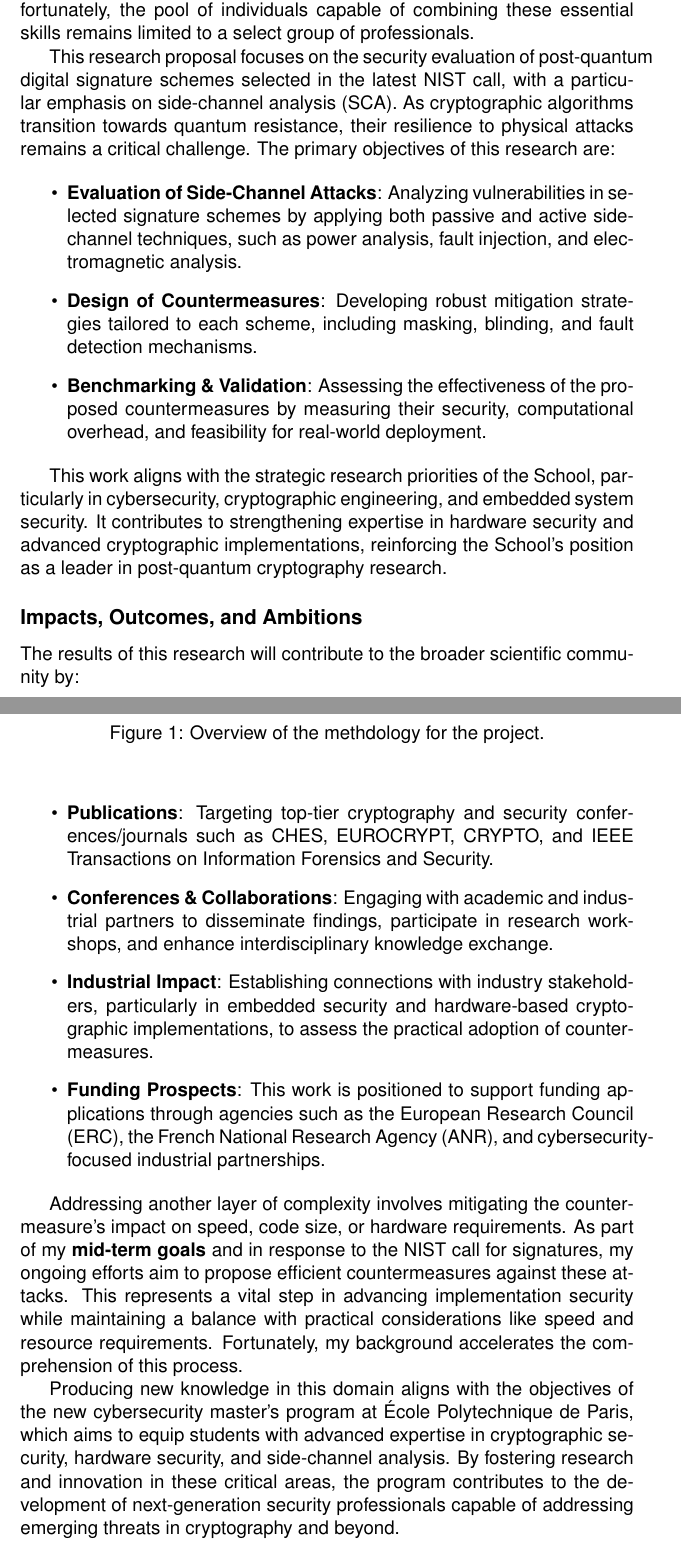
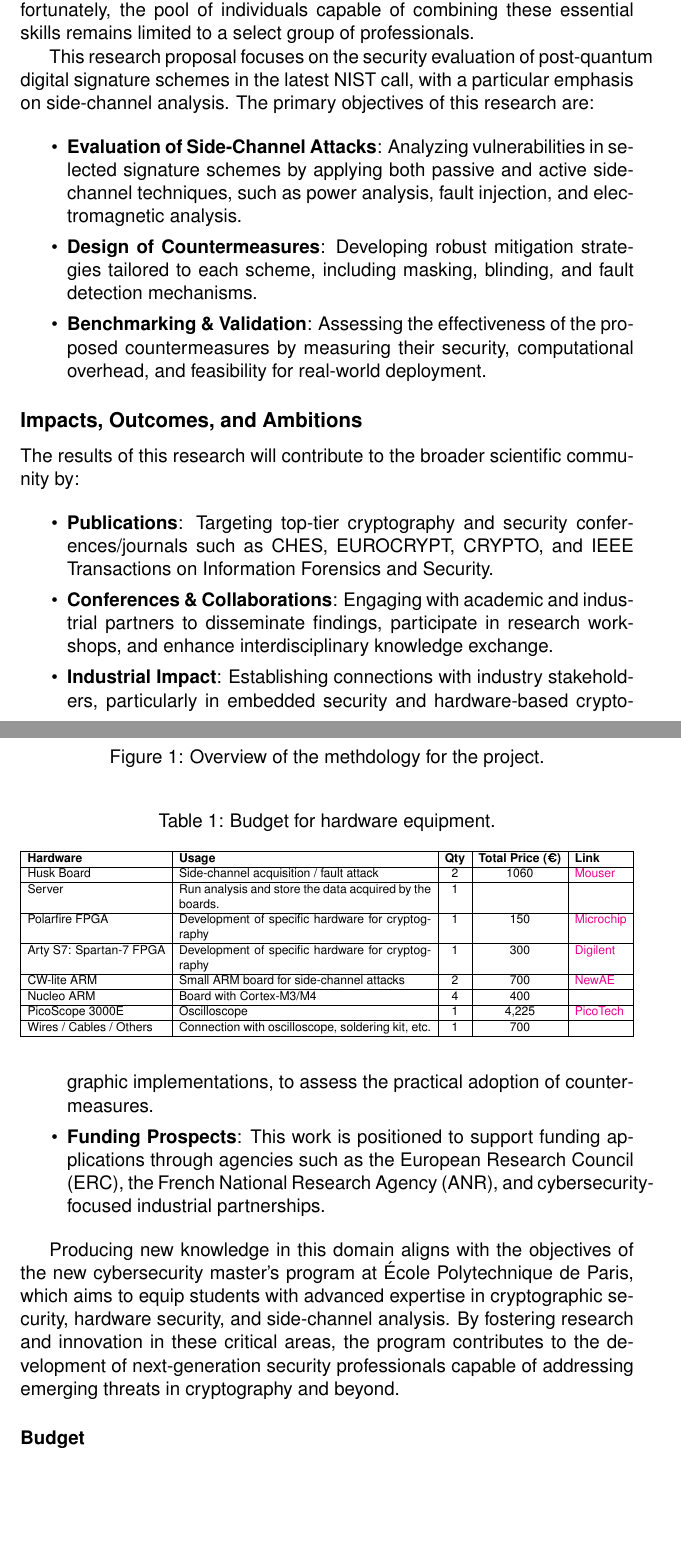
Before and after one commit to gbanegas/appecole, a LaTeX document (dossier_ecole.tex): two parts of pages 2 and 3 of 9, joined at a grey line, cut so that both start at the same text, the shorter picture padded with empty space. Compiled offline with pdfLaTeX.

Commit message:
add table

```diff
--- a/dossier_ecole.tex
+++ b/dossier_ecole.tex
@@ -65,21 +65,25 @@ Unfortunately, the pool of individuals capable of combining these
 essential skills remains limited to a select group of professionals.
 
 
-This research proposal focuses on the security evaluation of post-quantum digital signature schemes selected in the latest NIST call, with a particular emphasis on side-channel analysis (SCA). As cryptographic algorithms transition towards quantum resistance, their resilience to physical attacks remains a critical challenge. The primary objectives of this research are:
+This research proposal focuses on the security evaluation of
+post-quantum digital signature schemes in the latest NIST
+call, with a particular emphasis on side-channel analysis.
+The primary objectives of this research are:
 
 \begin{itemize}
+\setlength{\itemsep}{0.1pt}
     \item \textbf{Evaluation of Side-Channel Attacks}: Analyzing vulnerabilities in selected signature schemes by applying both passive and active side-channel techniques, such as power analysis, fault injection, and electromagnetic analysis.
     \item \textbf{Design of Countermeasures}: Developing robust mitigation strategies tailored to each scheme, including masking, blinding, and fault detection mechanisms.
     \item \textbf{Benchmarking \& Validation}: Assessing the effectiveness of the proposed countermeasures by measuring their security, computational overhead, and feasibility for real-world deployment.
 \end{itemize}
 
-This work aligns with the strategic research priorities of the School, particularly in cybersecurity, cryptographic engineering, and embedded system security. It contributes to strengthening expertise in hardware security and advanced cryptographic implementations, reinforcing the School’s position as a leader in post-quantum cryptography research.
 
 \subsection*{Impacts, Outcomes, and Ambitions}
 
 The results of this research will contribute to the broader scientific community by:
 
 \begin{itemize}
+\setlength{\itemsep}{0.1pt}
     \item \textbf{Publications}: Targeting top-tier cryptography and security conferences/journals such as CHES, EUROCRYPT, CRYPTO, and IEEE Transactions on Information Forensics and Security.
     \item \textbf{Conferences \& Collaborations}: Engaging with academic and industrial partners to disseminate findings, participate in research workshops, and enhance interdisciplinary knowledge exchange.
     \item \textbf{Industrial Impact}: Establishing connections with industry stakeholders, particularly in embedded security and hardware-based cryptographic implementations, to assess the practical adoption of countermeasures.
@@ -131,18 +133,34 @@ The results of this research will contribute to the broader scientific community
 %\textbf{studying quantum algorithms}, to harden PQC algorithms.
 
 
-Addressing another layer of complexity involves mitigating the countermeasure's impact on speed, code size, or hardware requirements. As part of my \textbf{mid-term goals} and in response to the NIST call for signatures, my ongoing efforts aim to propose efficient countermeasures against these attacks. This represents a vital step in advancing implementation security while maintaining a balance with practical considerations like speed and resource requirements. Fortunately, my background accelerates the comprehension of this process.
-
-
-
-
-
 Producing new knowledge in this domain aligns with the objectives of the new cybersecurity
 master's program at École Polytechnique de Paris, which aims to equip students with advanced
 expertise in cryptographic security, hardware security, and side-channel analysis. By fostering
 research and innovation in these critical areas, the program contributes to the development of
 next-generation security professionals capable of addressing emerging threats in cryptography
 and beyond.
+
+\paragraph{Budget}
+
+\begin{table}
+\centering
+\caption{Budget for hardware equipment.}
+\label{tab:hardware_components}
+\resizebox{\linewidth}{!}{%
+\begin{tabular}{|l|p{8cm}|c|c|l|}
+\hline
+\textbf{Hardware} & \textbf{Usage} & \textbf{Qty} & \textbf{Total Price (€)} & \textbf{Link} \\ \hline
+Husk Board & Side-channel acquisition / fault attack & 2 & 1060 & \href{https://www.mouser.fr/ProductDetail/NewAE/NAE-CWHUSKY-SK1?qs=rQFj71Wb1eUq6zUbSt2x8g\%3D\%3D}{Mouser} \\ \hline
+Server & Run analysis and store the data acquired by the boards. & 1 & & \\ \hline
+Polarfire FPGA & Development of specific hardware for cryptography & 1 & 150 & \href{https://www.microchip.com/en-us/development-tool/mpfs-disco-kit}{Microchip} \\ \hline
+Arty S7: Spartan-7 FPGA & Development of specific hardware for cryptography & 1 & 300 & \href{https://digilent.com/shop/arty-s7-spartan-7-fpga-development-board/}{Digilent} \\ \hline
+CW-lite ARM & Small ARM board for side-channel attacks & 2 & 700 & \href{https://www.newae.com/products/nae-cwlite-arm}{NewAE} \\ \hline
+Nucleo ARM & Board with Cortex-M3/M4 & 4 & 400 & \\ \hline
+PicoScope 3000E & Oscilloscope & 1 & 4,225 & \href{https://www.picotech.com/oscilloscope/picoscope-3000e-series-500-mhz-5gs-digital-usb-oscilloscope?model=3418E}{PicoTech} \\ \hline
+Wires / Cables / Others & Connection with oscilloscope, soldering kit, etc. & 1 & 700 & \\ \hline
+\end{tabular}%
+}
+\end{table}
 
 
 \begin{landscape}
```
Also changed, not shown: dossier_ecole.pdf, dossier_ecole.tex (2 more changed lines).
